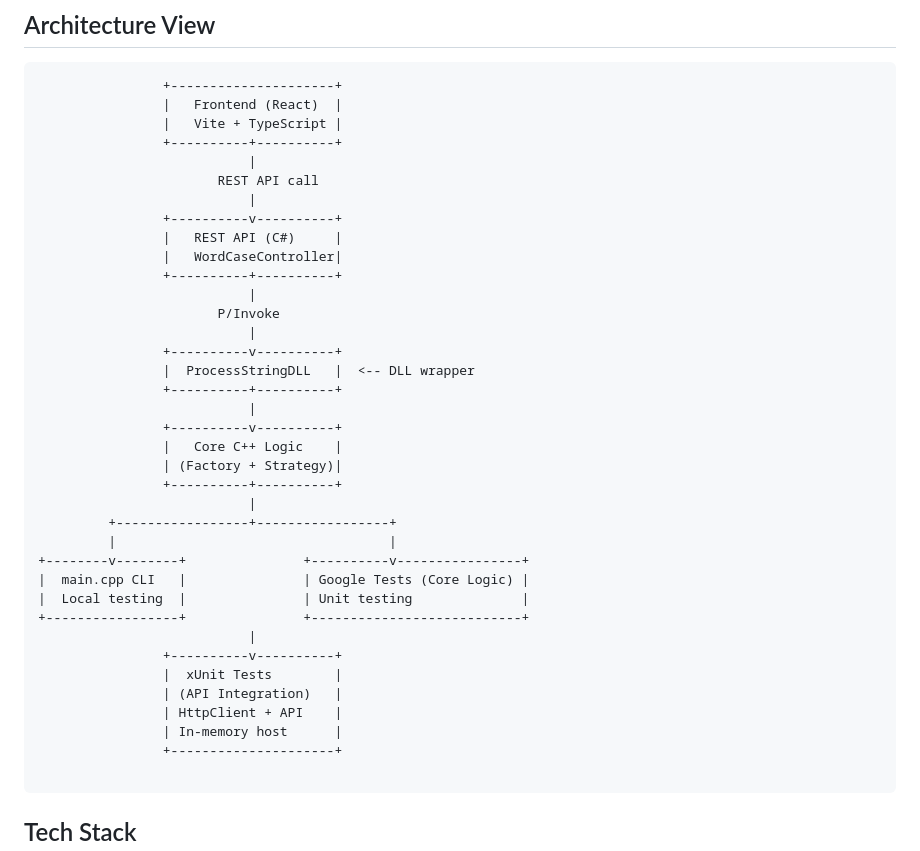
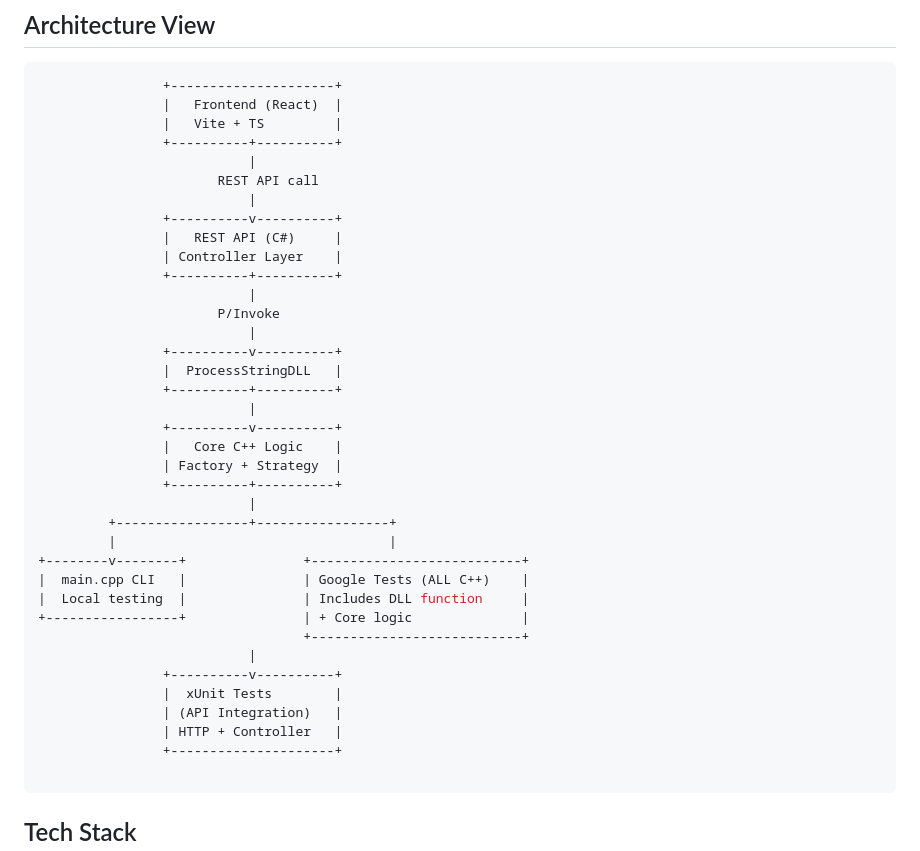
Before and after one commit to nitish-singh128/case-conversion-api, a Markdown page: README.md, the part around the change. Rendered like a GitHub page.

Commit message:
Added Xunit tes

````diff
--- a/README.md
+++ b/README.md
@@ -218,39 +218,39 @@ REST API
 ```Bash
                 +---------------------+
                 |   Frontend (React)  |
-                |   Vite + TypeScript |
+                |   Vite + TS         |
                 +----------+----------+
                            |
                        REST API call
                            |
                 +----------v----------+
                 |   REST API (C#)     |
-                |   WordCaseController|
+                | Controller Layer    |
                 +----------+----------+
                            |
                        P/Invoke
                            |
                 +----------v----------+
-                |  ProcessStringDLL   |  <-- DLL wrapper
+                |  ProcessStringDLL   |
                 +----------+----------+
                            |
                 +----------v----------+
                 |   Core C++ Logic    |
-                | (Factory + Strategy)|
+                | Factory + Strategy  |
                 +----------+----------+
                            |
          +-----------------+-----------------+
          |                                   |
-+--------v--------+               +----------v----------------+
-|  main.cpp CLI   |               | Google Tests (Core Logic) |
-|  Local testing  |               | Unit testing              |
-+-----------------+               +---------------------------+
++--------v--------+               +---------------------------+
+|  main.cpp CLI   |               | Google Tests (ALL C++)    |
+|  Local testing  |               | Includes DLL function     |
++-----------------+               | + Core logic              |
+                                  +---------------------------+
                            |
                 +----------v----------+
                 |  xUnit Tests        |
                 | (API Integration)   |
-                | HttpClient + API    |
-                | In-memory host      |
+                | HTTP + Controller   |
                 +---------------------+
 
 ```
````
